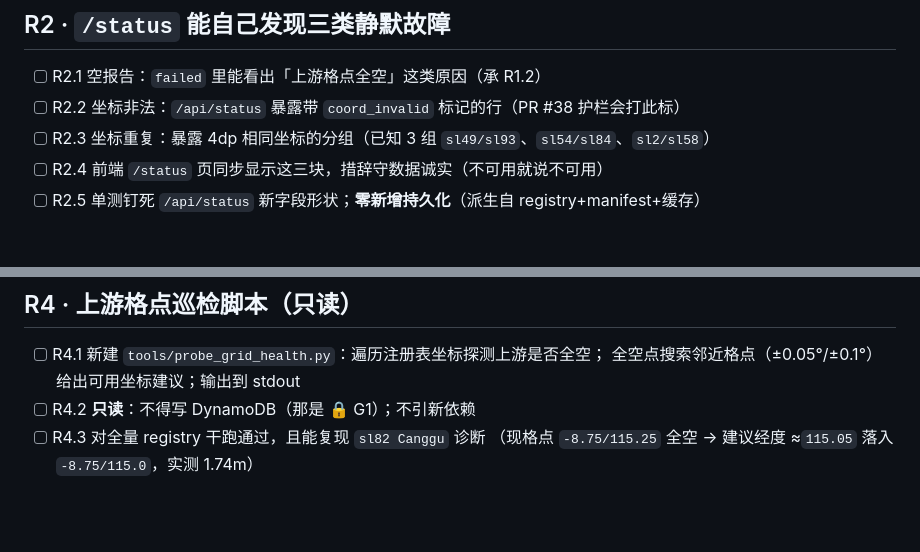
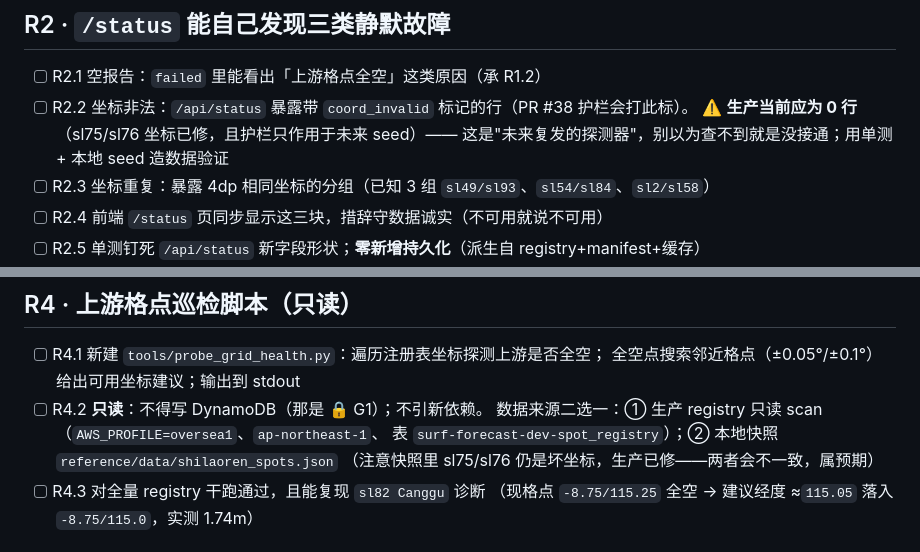
Before and after one commit to liangyimingcom/surf-forecast, a Markdown page: tasks.md, 2 parts joined by grey strips. Drawn GitHub-style; blank space fills up the shorter version.

Commit message:
chore(goal): 补两处防白跑说明
R2.2 coord_invalid 生产当前应为 0 行(sl75/sl76 已修 + 护栏只作用于未来 seed)——
     它是未来复发的探测器，查不到不等于没接通；用单测+本地 seed 造数据验证。
R4.2 巡检脚本数据来源二选一(生产 registry 只读 scan / 本地快照)，
     并提示快照里 sl75/sl76 仍是坏坐标而生产已修，两者不一致属预期。

```diff
--- a/tasks.md
+++ b/tasks.md
@@ -28,7 +28,9 @@
 ## R2 · `/status` 能自己发现三类静默故障
 
 - [ ] R2.1 空报告：`failed` 里能看出「上游格点全空」这类原因（承 R1.2）
-- [ ] R2.2 坐标非法：`/api/status` 暴露带 `coord_invalid` 标记的行（PR #38 护栏会打此标）
+- [ ] R2.2 坐标非法：`/api/status` 暴露带 `coord_invalid` 标记的行（PR #38 护栏会打此标）。
+      ⚠️ **生产当前应为 0 行**（sl75/sl76 坐标已修，且护栏只作用于未来 seed）——
+      这是"未来复发的探测器"，别以为查不到就是没接通；用单测 + 本地 seed 造数据验证
 - [ ] R2.3 坐标重复：暴露 4dp 相同坐标的分组（已知 3 组 `sl49/sl93`、`sl54/sl84`、`sl2/sl58`）
 - [ ] R2.4 前端 `/status` 页同步显示这三块，措辞守数据诚实（不可用就说不可用）
 - [ ] R2.5 单测钉死 `/api/status` 新字段形状；**零新增持久化**（派生自 registry+manifest+缓存）
@@ -45,7 +47,10 @@
 
 - [ ] R4.1 新建 `tools/probe_grid_health.py`：遍历注册表坐标探测上游是否全空；
       全空点搜索邻近格点（±0.05°/±0.1°）给出可用坐标建议；输出到 stdout
-- [ ] R4.2 **只读**：不得写 DynamoDB（那是 🔒 G1）；不引新依赖
+- [ ] R4.2 **只读**：不得写 DynamoDB（那是 🔒 G1）；不引新依赖。
+      数据来源二选一：① 生产 registry 只读 scan（`AWS_PROFILE=oversea1`、`ap-northeast-1`、
+      表 `surf-forecast-dev-spot_registry`）；② 本地快照 `reference/data/shilaoren_spots.json`
+      （注意快照里 sl75/sl76 仍是坏坐标，生产已修——两者会不一致，属预期）
 - [ ] R4.3 对全量 registry 干跑通过，且能复现 `sl82 Canggu` 诊断
       （现格点 `-8.75/115.25` 全空 → 建议经度 ≈`115.05` 落入 `-8.75/115.0`，实测 1.74m）
 
```
